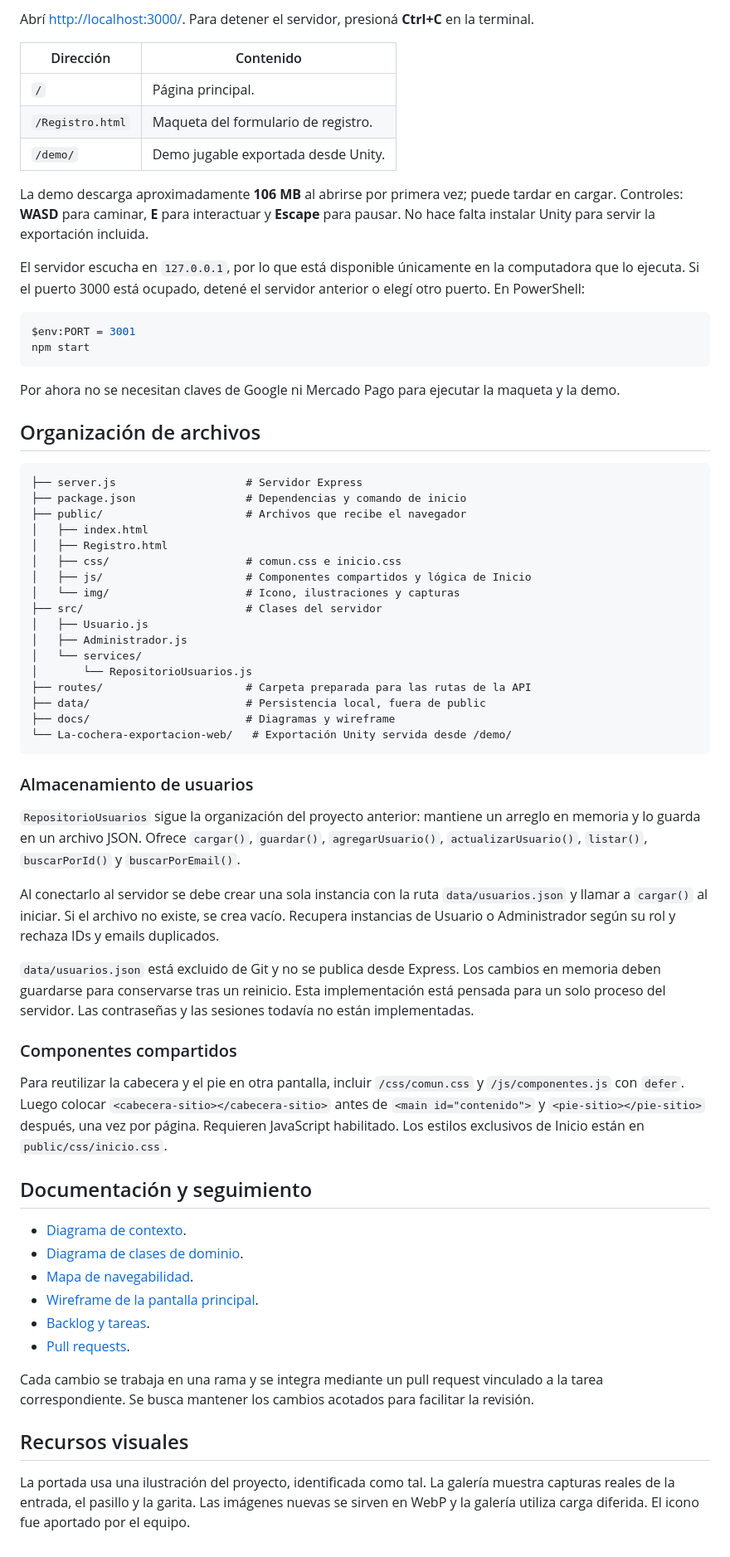
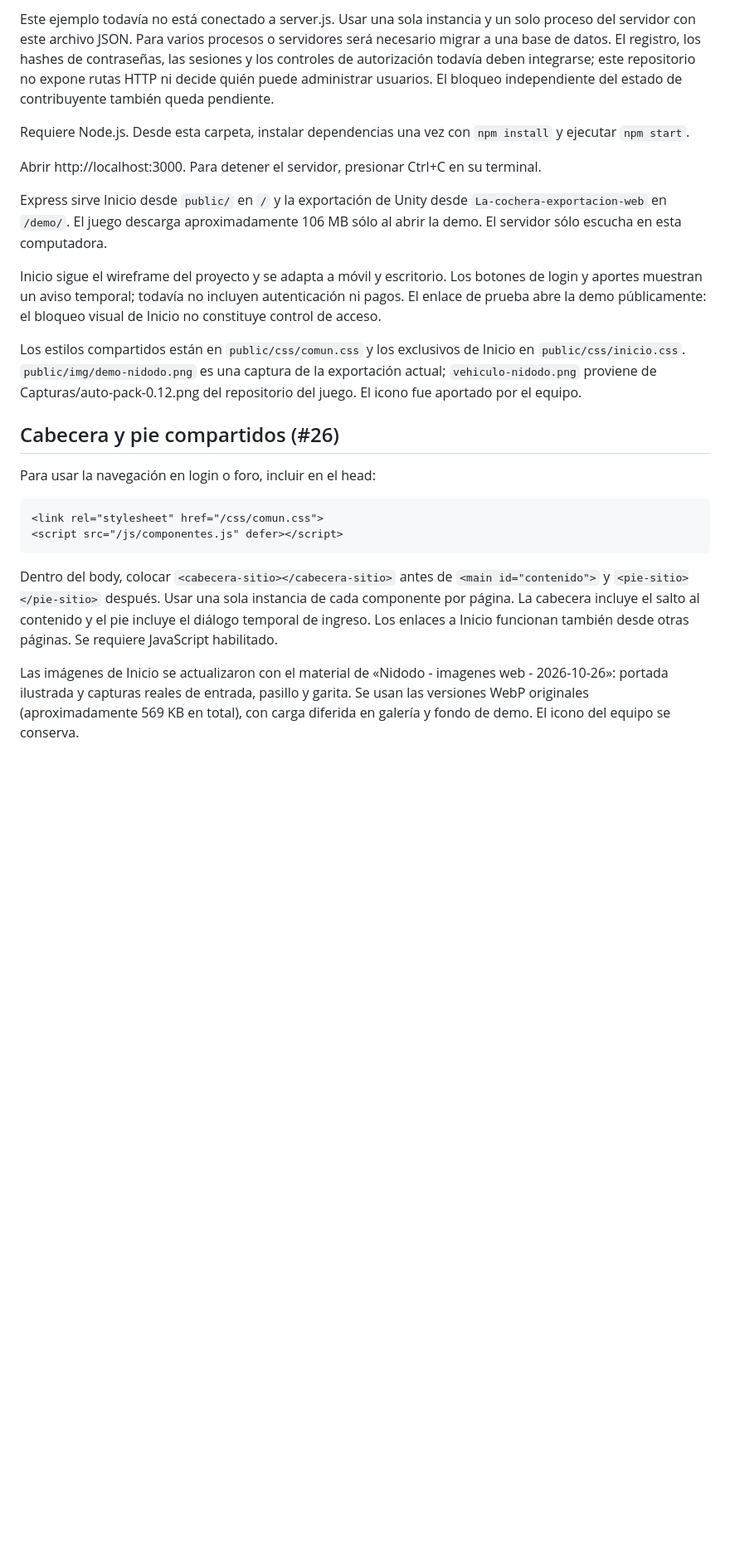
Before and after one commit to PDAW-Proyectos/pdaw-2026-proyfinal-g09, a Markdown page: README.md, the part around one of its changes. Shown at 83% size. GitHub-like rendering; blank space fills up the shorter version.

Commit message:
docs: restaura README anterior

````diff
--- a/README.md
+++ b/README.md
@@ -67,68 +26,26 @@ El repositorio es privado: para clonarlo se necesita acceso en GitHub. Si ya ten
 
-Abrí [http://localhost:3000/](http://localhost:3000/). Para detener el servidor, presioná **Ctrl+C** en la terminal.
+Este ejemplo todavía no está conectado a server.js. Usar una sola instancia y un solo proceso del servidor con este archivo JSON. Para varios procesos o servidores será necesario migrar a una base de datos. El registro, los hashes de contraseñas, las sesiones y los controles de autorización todavía deben integrarse; este repositorio no expone rutas HTTP ni decide quién puede administrar usuarios. El bloqueo independiente del estado de contribuyente también queda pendiente.
 
-| Dirección | Contenido |
-| --- | --- |
-| `/` | Página principal. |
-| `/Registro.html` | Maqueta del formulario de registro. |
-| `/demo/` | Demo jugable exportada desde Unity. |
 
-La demo descarga aproximadamente **106 MB** al abrirse por primera vez; puede tardar en cargar. Controles: **WASD** para caminar, **E** para interactuar y **Escape** para pausar. No hace falta instalar Unity para servir la exportación incluida.
+Requiere Node.js. Desde esta carpeta, instalar dependencias una vez con `npm install` y ejecutar `npm start`.
 
-El servidor escucha en `127.0.0.1`, por lo que está disponible únicamente en la computadora que lo ejecuta. Si el puerto 3000 está ocupado, detené el servidor anterior o elegí otro puerto. En PowerShell:
+Abrir http://localhost:3000. Para detener el servidor, presionar Ctrl+C en su terminal.
 
-```powershell
-$env:PORT = 3001
-npm start
+Express sirve Inicio desde `public/` en `/` y la exportación de Unity desde `La-cochera-exportacion-web` en `/demo/`. El juego descarga aproximadamente 106 MB sólo al abrir la demo. El servidor sólo escucha en esta computadora.
+
+Inicio sigue el wireframe del proyecto y se adapta a móvil y escritorio. Los botones de login y aportes muestran un aviso temporal; todavía no incluyen autenticación ni pagos. El enlace de prueba abre la demo públicamente: el bloqueo visual de Inicio no constituye control de acceso.
+
+Los estilos compartidos están en `public/css/comun.css` y los exclusivos de Inicio en `public/css/inicio.css`. `public/img/demo-nidodo.png` es una captura de la exportación actual; `vehiculo-nidodo.png` proviene de Capturas/auto-pack-0.12.png del repositorio del juego. El icono fue aportado por el equipo.
+
+## Cabecera y pie compartidos (#26)
+
+Para usar la navegación en login o foro, incluir en el head:
+
+```html
+<link rel="stylesheet" href="/css/comun.css">
+<script src="/js/componentes.js" defer></script>
 ```
 
-Por ahora no se necesitan claves de Google ni Mercado Pago para ejecutar la maqueta y la demo.
+Dentro del body, colocar `<cabecera-sitio></cabecera-sitio>` antes de `<main id="contenido">` y `<pie-sitio></pie-sitio>` después. Usar una sola instancia de cada componente por página. La cabecera incluye el salto al contenido y el pie incluye el diálogo temporal de ingreso. Los enlaces a Inicio funcionan también desde otras páginas. Se requiere JavaScript habilitado.
 
-## Organización de archivos
-
-```text
-├── server.js                    # Servidor Express
-├── package.json                 # Dependencias y comando de inicio
-├── public/                      # Archivos que recibe el navegador
-│   ├── index.html
-│   ├── Registro.html
-│   ├── css/                     # comun.css e inicio.css
-│   ├── js/                      # Componentes compartidos y lógica de Inicio
-│   └── img/                     # Icono, ilustraciones y capturas
-├── src/                         # Clases del servidor
-│   ├── Usuario.js
-│   ├── Administrador.js
-│   └── services/
-│       └── RepositorioUsuarios.js
-├── routes/                      # Carpeta preparada para las rutas de la API
-├── data/                        # Persistencia local, fuera de public
-├── docs/                        # Diagramas y wireframe
-└── La-cochera-exportacion-web/   # Exportación Unity servida desde /demo/
-```
-
-### Almacenamiento de usuarios
-
-`RepositorioUsuarios` sigue la organización del proyecto anterior: mantiene un arreglo en memoria y lo guarda en un archivo JSON. Ofrece `cargar()`, `guardar()`, `agregarUsuario()`, `actualizarUsuario()`, `listar()`, `buscarPorId()` y `buscarPorEmail()`.
-
-Al conectarlo al servidor se debe crear una sola instancia con la ruta `data/usuarios.json` y llamar a `cargar()` al iniciar. Si el archivo no existe, se crea vacío. Recupera instancias de Usuario o Administrador según su rol y rechaza IDs y emails duplicados.
-
-`data/usuarios.json` está excluido de Git y no se publica desde Express. Los cambios en memoria deben guardarse para conservarse tras un reinicio. Esta implementación está pensada para un solo proceso del servidor. Las contraseñas y las sesiones todavía no están implementadas.
-
-### Componentes compartidos
-
-Para reutilizar la cabecera y el pie en otra pantalla, incluir `/css/comun.css` y `/js/componentes.js` con `defer`. Luego colocar `<cabecera-sitio></cabecera-sitio>` antes de `<main id="contenido">` y `<pie-sitio></pie-sitio>` después, una vez por página. Requieren JavaScript habilitado. Los estilos exclusivos de Inicio están en `public/css/inicio.css`.
-
-## Documentación y seguimiento
-
-- [Diagrama de contexto](docs/diagrama-contexto.jpeg).
-- [Diagrama de clases de dominio](docs/diagrama-clases-dominio.jpeg).
-- [Mapa de navegabilidad](docs/mapa-navegabilidad.jpeg).
-- [Wireframe de la pantalla principal](docs/wireframe-inicio.jpeg).
-- [Backlog y tareas](https://github.com/PDAW-Proyectos/pdaw-2026-proyfinal-g09/issues).
-- [Pull requests](https://github.com/PDAW-Proyectos/pdaw-2026-proyfinal-g09/pulls).
-
-Cada cambio se trabaja en una rama y se integra mediante un pull request vinculado a la tarea correspondiente. Se busca mantener los cambios acotados para facilitar la revisión.
-
-## Recursos visuales
-
-La portada usa una ilustración del proyecto, identificada como tal. La galería muestra capturas reales de la entrada, el pasillo y la garita. Las imágenes nuevas se sirven en WebP y la galería utiliza carga diferida. El icono fue aportado por el equipo.
+Las imágenes de Inicio se actualizaron con el material de «Nidodo - imagenes web - 2026-10-26»: portada ilustrada y capturas reales de entrada, pasillo y garita. Se usan las versiones WebP originales (aproximadamente 569 KB en total), con carga diferida en galería y fondo de demo. El icono del equipo se conserva.
````
Also changed, not shown: other parts of README.md (+17 -58 lines).
